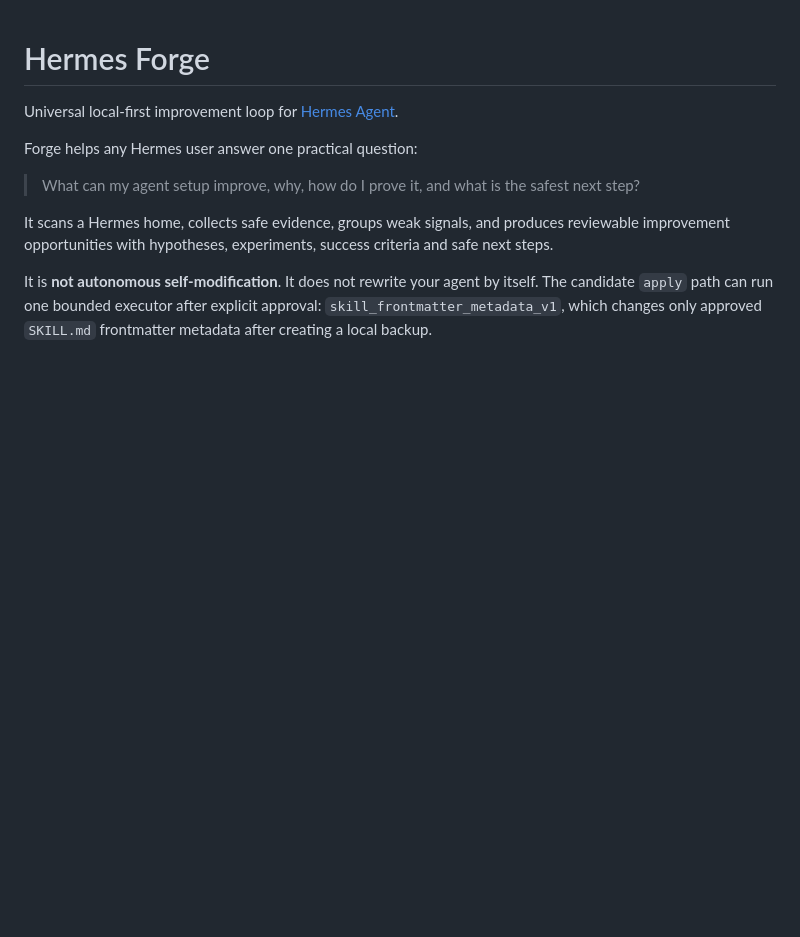
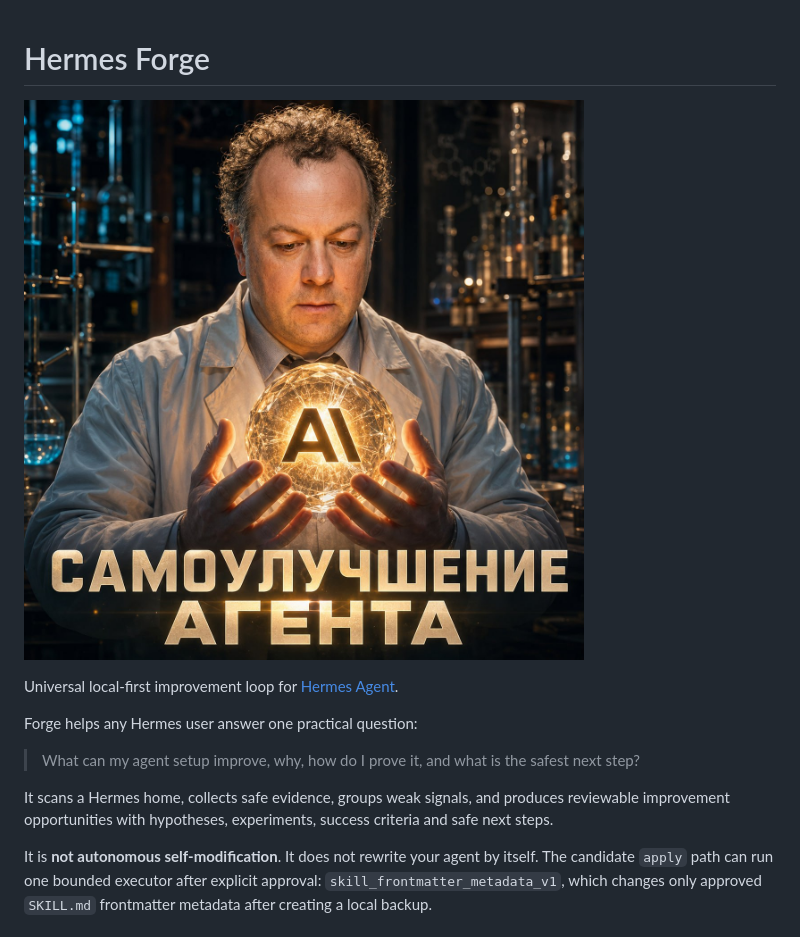
Before and after one commit to AlekseiUL/hermes-forge, a Markdown page: README.md, the part around the change. Drawn GitHub-style; pictures changed too: docs/assets/hermes-forge-agent-self-improvement.jpg (added); blank space fills up the shorter version.

Commit message:
[verified] docs: add Hermes Forge hero image

```diff
--- a/README.md
+++ b/README.md
@@ -1,4 +1,6 @@
 # Hermes Forge
+
+![Hermes Forge — agent self-improvement control plane](docs/assets/hermes-forge-agent-self-improvement.jpg)
 
 Universal local-first improvement loop for [Hermes Agent](https://github.com/NousResearch/hermes-agent).
 
```
Also changed, not shown: 2 other files.
